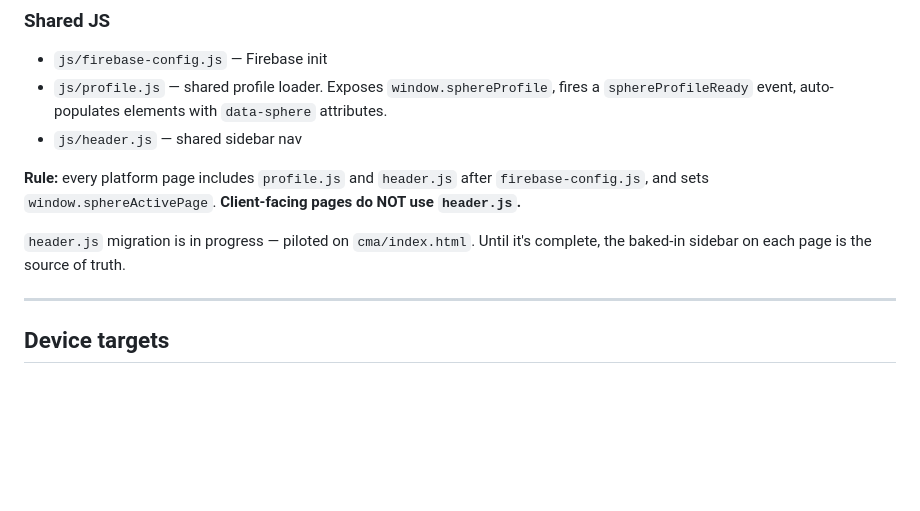
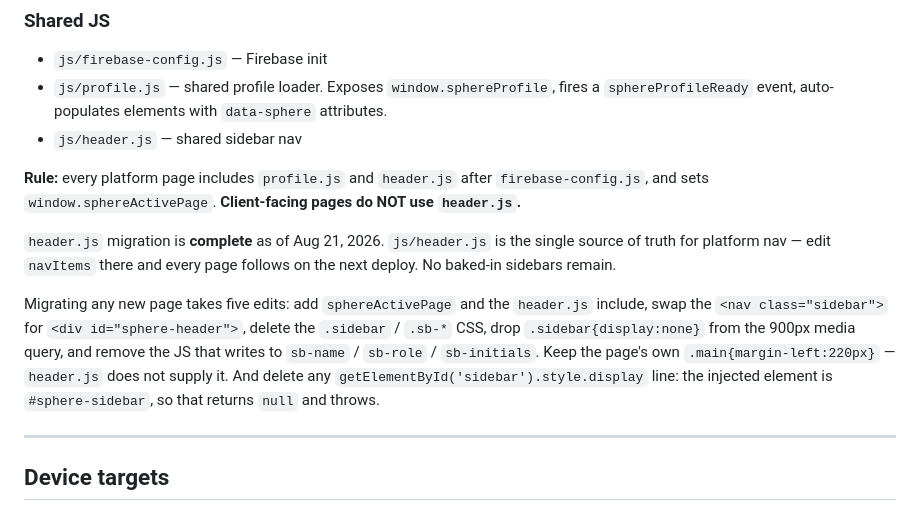
Before and after one commit to Kyleduiker/Insidethesphere, a Markdown page: CLAUDE.md, the part around one of its changes. Rendered like a GitHub page; blank space fills up the shorter version.

```diff
--- a/CLAUDE.md
+++ b/CLAUDE.md
@@ -110,8 +110,17 @@ Tools live at repo root: `cma/`, `clients/`, `process-hub/`, `social/`.
 `firebase-config.js`, and sets `window.sphereActivePage`.
 **Client-facing pages do NOT use `header.js`.**
 
-`header.js` migration is in progress — piloted on `cma/index.html`. Until it's complete,
-the baked-in sidebar on each page is the source of truth.
+`header.js` migration is **complete** as of Aug 21, 2026. `js/header.js` is the single
+source of truth for platform nav — edit `navItems` there and every page follows on the
+next deploy. No baked-in sidebars remain.
+
+Migrating any new page takes five edits: add `sphereActivePage` and the `header.js`
+include, swap the `<nav class="sidebar">` for `<div id="sphere-header">`, delete the
+`.sidebar` / `.sb-*` CSS, drop `.sidebar{display:none}` from the 900px media query, and
+remove the JS that writes to `sb-name` / `sb-role` / `sb-initials`. Keep the page's own
+`.main{margin-left:220px}` — `header.js` does not supply it. And delete any
+`getElementById('sidebar').style.display` line: the injected element is
+`#sphere-sidebar`, so that returns `null` and throws.
 
 ---
 
```
Also changed, not shown: other parts of CLAUDE.md (+62 -7 lines).
